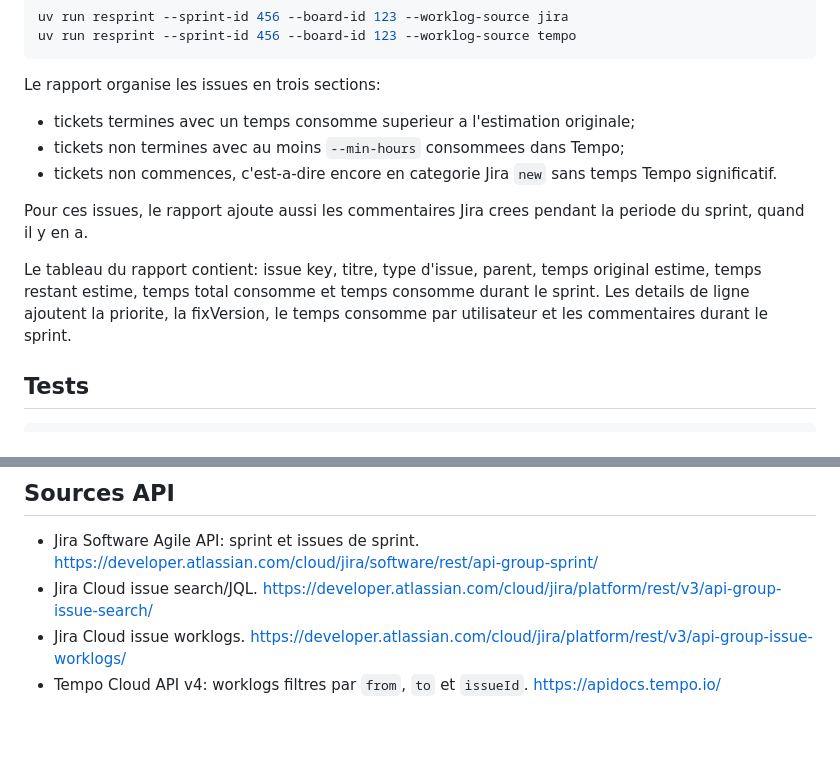
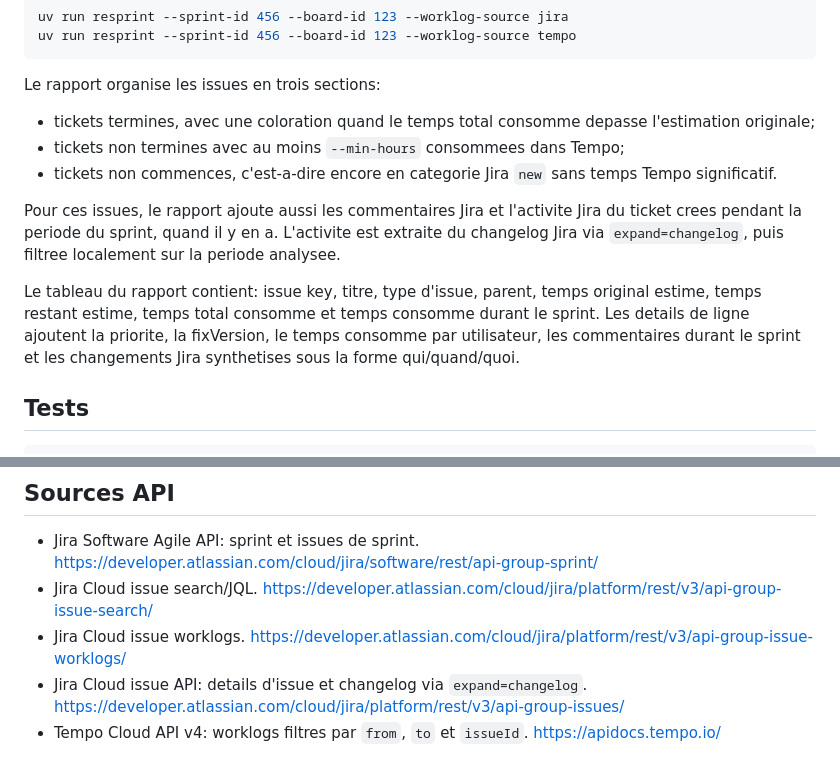
Before and after one commit to nico97118/ReSprint, a Markdown page: README.md, 2 parts joined by grey strips. Rendered like a GitHub page; blank space fills up the shorter version.

Commit message:
doc: document sprint changelog activity

```diff
--- a/README.md
+++ b/README.md
@@ -119,19 +119,22 @@ uv run resprint --sprint-id 456 --board-id 123 --worklog-source tempo
 
 Le rapport organise les issues en trois sections:
 
-- tickets termines avec un temps consomme superieur a l'estimation originale;
+- tickets termines, avec une coloration quand le temps total consomme depasse
+  l'estimation originale;
 - tickets non termines avec au moins `--min-hours` consommees dans Tempo;
 - tickets non commences, c'est-a-dire encore en categorie Jira `new` sans temps
   Tempo significatif.
 
-Pour ces issues, le rapport ajoute aussi les commentaires Jira crees pendant la
-periode du sprint, quand il y en a.
+Pour ces issues, le rapport ajoute aussi les commentaires Jira et l'activite Jira
+du ticket crees pendant la periode du sprint, quand il y en a. L'activite est
+extraite du changelog Jira via `expand=changelog`, puis filtree localement sur
+la periode analysee.
 
 Le tableau du rapport contient: issue key, titre, type d'issue, parent,
 temps original estime, temps restant estime, temps total consomme et temps
 consomme durant le sprint. Les details de ligne ajoutent la priorite, la
-fixVersion, le temps consomme par utilisateur et les commentaires durant le
-sprint.
+fixVersion, le temps consomme par utilisateur, les commentaires durant le sprint
+et les changements Jira synthetises sous la forme qui/quand/quoi.
 
 ## Tests
 
@@ -195,5 +198,7 @@ et [NOTICE](NOTICE).
   https://developer.atlassian.com/cloud/jira/platform/rest/v3/api-group-issue-search/
 - Jira Cloud issue worklogs.
   https://developer.atlassian.com/cloud/jira/platform/rest/v3/api-group-issue-worklogs/
+- Jira Cloud issue API: details d'issue et changelog via `expand=changelog`.
+  https://developer.atlassian.com/cloud/jira/platform/rest/v3/api-group-issues/
 - Tempo Cloud API v4: worklogs filtres par `from`, `to` et `issueId`.
   https://apidocs.tempo.io/
```
